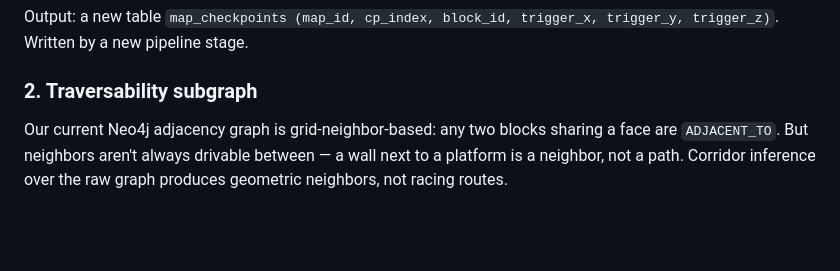
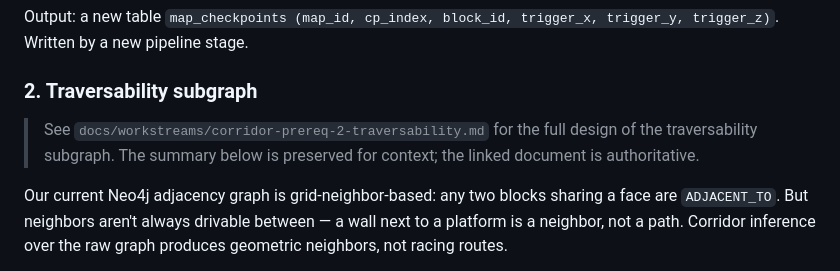
Before and after one commit to maferick/TraxManiaMapAI, a Markdown page: docs/workstreams/corridor-inference.md, the part around the change. Drawn GitHub-style; blank space fills up the shorter version.

```diff
--- a/docs/workstreams/corridor-inference.md
+++ b/docs/workstreams/corridor-inference.md
@@ -78,6 +78,10 @@ Output: a new table `map_checkpoints (map_id, cp_index, block_id,
 trigger_x, trigger_y, trigger_z)`. Written by a new pipeline stage.
 
 ### 2. Traversability subgraph
+
+> See `docs/workstreams/corridor-prereq-2-traversability.md` for the
+> full design of the traversability subgraph. The summary below is
+> preserved for context; the linked document is authoritative.
 
 Our current Neo4j adjacency graph is grid-neighbor-based: any two
 blocks sharing a face are `ADJACENT_TO`. But neighbors aren't always
```
Also changed, not shown: docs/workstreams/corridor-prereq-2-traversability.md (added, +443 -0 lines).
